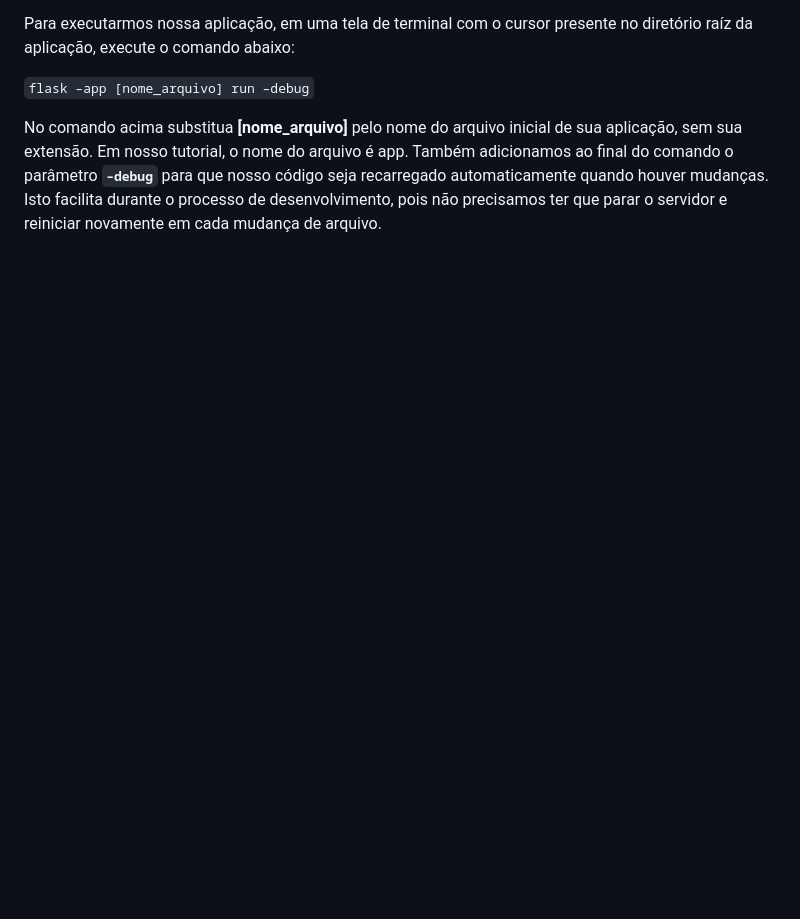
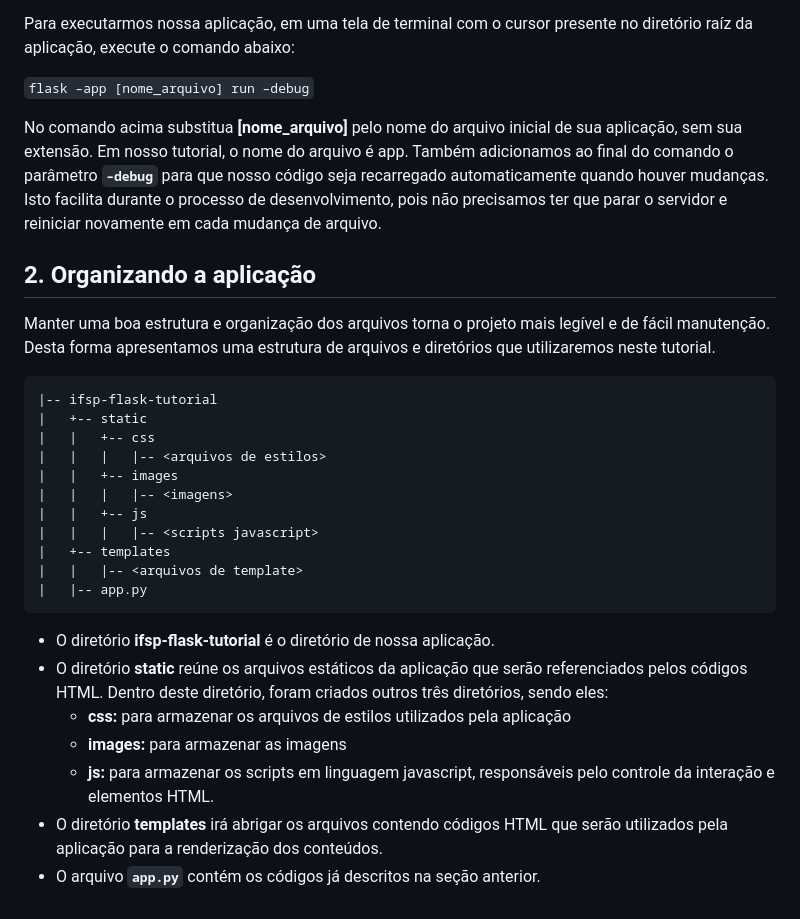
Before and after one commit to prof-LuizAlbano/ifsp-flask-tutorial, a Markdown page: README.md, the part around the change printed below. GitHub-like rendering; blank space fills up the shorter version.

Commit message:
Organizando a estrutura de diretórios da aplicação

````diff
--- a/README.md
+++ b/README.md
@@ -99,3 +99,29 @@ Para executarmos nossa aplicação, em uma tela de terminal com o cursor present
 <br>
 
 No comando acima substitua **[nome_arquivo]** pelo nome do arquivo inicial de sua aplicação, sem sua extensão. Em nosso tutorial, o nome do arquivo é app. Também adicionamos ao final do comando o parâmetro **`–debug`** para que nosso código seja recarregado automaticamente quando houver mudanças. Isto facilita durante o processo de desenvolvimento, pois não precisamos ter que parar o servidor e reiniciar novamente em cada mudança de arquivo.
+
+## 2. Organizando a aplicação
+
+Manter uma boa estrutura e organização dos arquivos torna o projeto mais legível e de fácil manutenção. Desta forma apresentamos uma estrutura de arquivos e diretórios que utilizaremos neste tutorial.
+
+```
+|-- ifsp-flask-tutorial
+|   +-- static
+|   |   +-- css
+|   |   |   |-- <arquivos de estilos>
+|   |   +-- images
+|   |   |   |-- <imagens>
+|   |   +-- js
+|   |   |   |-- <scripts javascript>
+|   +-- templates
+|   |   |-- <arquivos de template>
+|   |-- app.py
+```
+
+* O diretório **ifsp-flask-tutorial** é o diretório de nossa aplicação.
+* O diretório **static** reúne os arquivos estáticos da aplicação que serão referenciados pelos códigos HTML. Dentro deste diretório, foram criados outros três diretórios, sendo eles:
+    * **css:** para armazenar os arquivos de estilos utilizados pela aplicação
+    * **images:** para armazenar as imagens
+    * **js:** para armazenar os scripts em linguagem javascript, responsáveis pelo controle da interação e elementos HTML.
+* O diretório **templates** irá abrigar os arquivos contendo códigos HTML que serão utilizados pela aplicação para a renderização dos conteúdos.
+* O arquivo **`app.py`** contém os códigos já descritos na seção anterior.
````
Also changed, not shown: other parts of README.md (+1 -1 lines).
